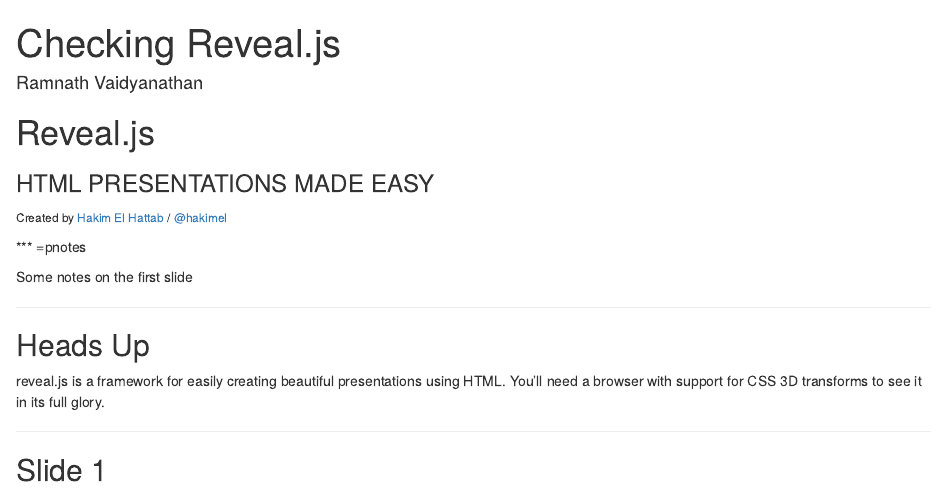
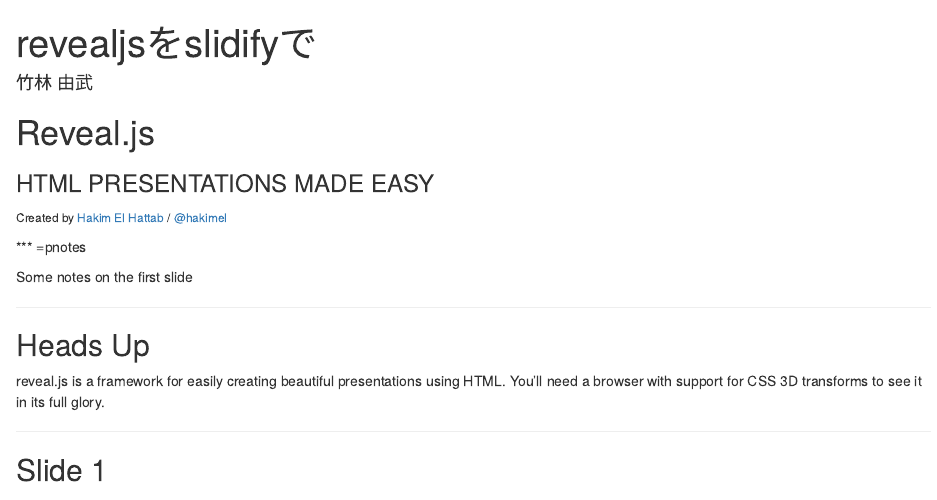
Before and after one commit to ytake2/slidify.test2, an R Markdown document (examples/revealjs/index.Rmd): the page in a window 1100 px wide, from its top. Rendered offline with R 4.5, knitr and Pandoc, with nearby package versions.

Commit message:
Update index.Rmd

```diff
--- a/examples/revealjs/index.Rmd
+++ b/examples/revealjs/index.Rmd
@@ -1,6 +1,6 @@
 ---
-title: Checking Reveal.js
-author: Ramnath Vaidyanathan
+title: revealjsをslidifyで
+author: 竹林 由武
 mode : selfcontained
 framework: revealjs
 hitheme : zenburn
```
